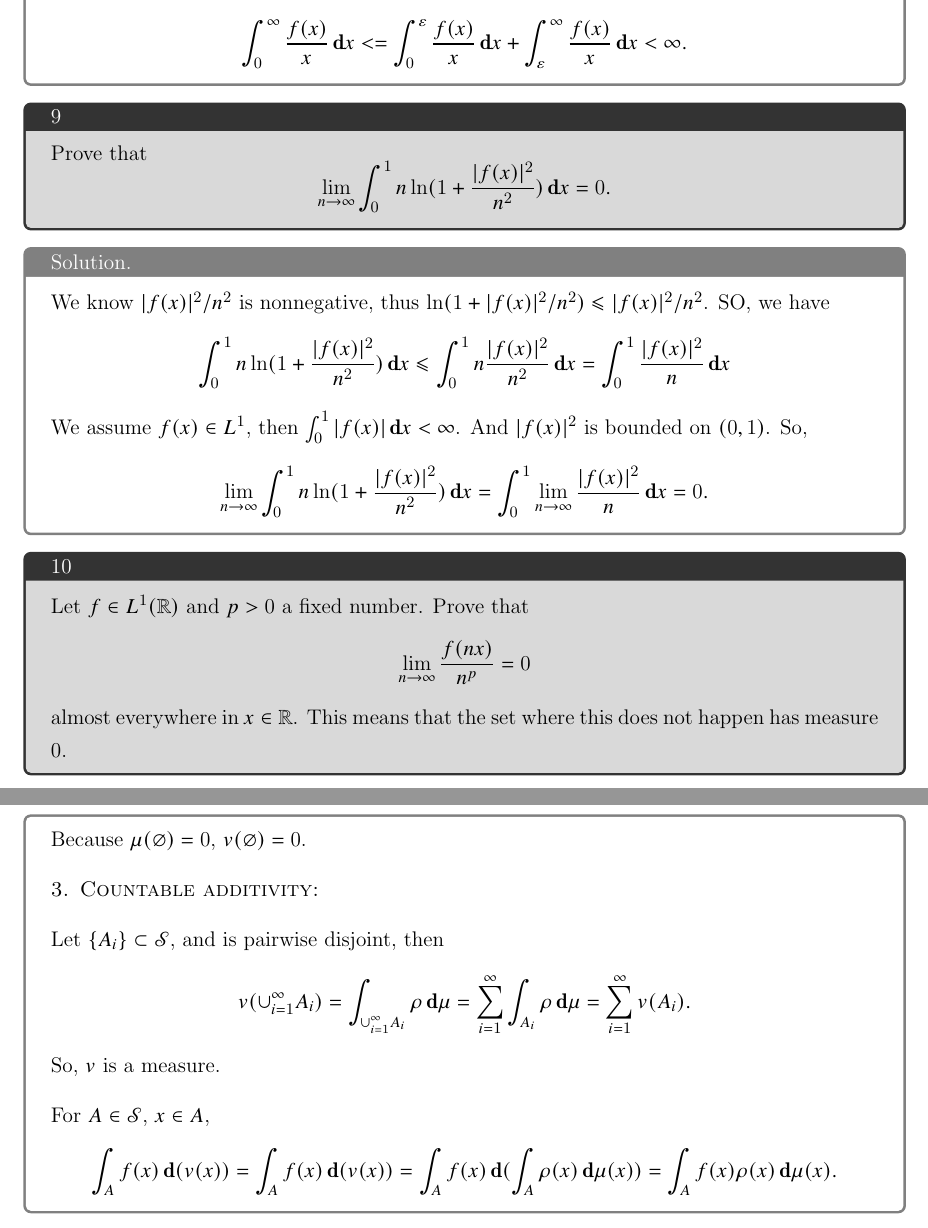
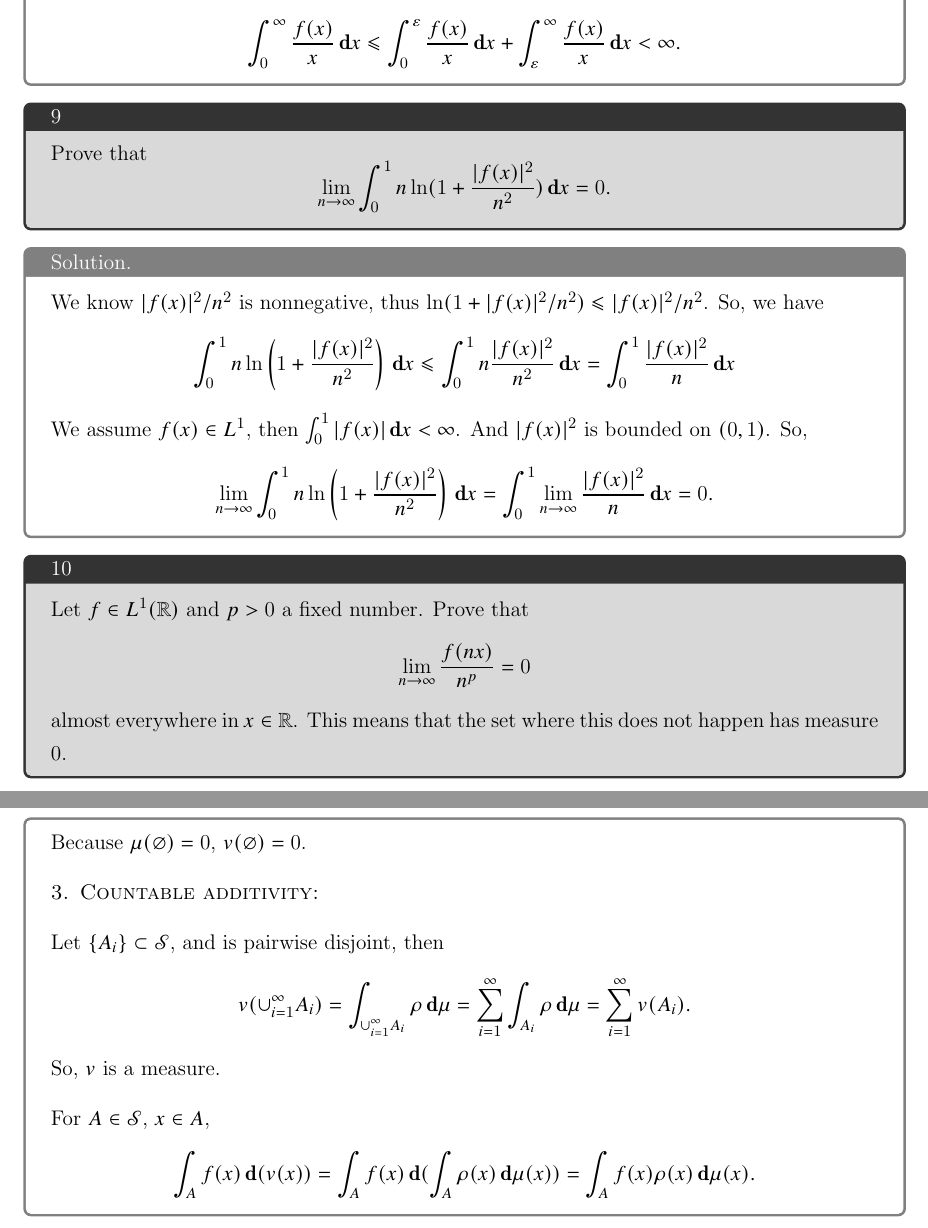
Before and after one commit to Addasecond86/MS-Stat-Tulane, a LaTeX problem sheet (Analysis/Hw4/hw4.tex): two parts of pages 6 and 8 of 8, joined at a grey line, cut so that both start at the same text. Compiled offline with pdfLaTeX.

Commit message:
交作业!

```diff
--- a/Analysis/Hw4/hw4.tex
+++ b/Analysis/Hw4/hw4.tex
@@ -33,7 +33,7 @@
 
 \title{\textsc{Analysis: Homework 4}}
 \author{\textsc{Zehao Wang}}
-\date{\emph{\today}}
+\date{\emph{November 3, 2021}}
 
 % \vspace{-30pt}
 
@@ -279,7 +279,7 @@
         \]
         Finally, we can get
         \[
-            \int_0^\infty\frac{f(x)}{x}\der x<=\int_0^\varepsilon\frac{f(x)}{x}\der x+\int_\varepsilon^\infty\frac{f(x)}{x}\der x<\infty.
+            \int_0^\infty\frac{f(x)}{x}\der x\leqslant\int_0^\varepsilon\frac{f(x)}{x}\der x+\int_\varepsilon^\infty\frac{f(x)}{x}\der x<\infty.
         \]
     \end{solution}
 
@@ -291,13 +291,13 @@
     \end{exercise}
 
     \begin{solution}
-        We know $|f(x)|^2/n^2$ is nonnegative, thus $\ln(1+|f(x)|^2/n^2)\leqslant |f(x)|^2/n^2$. SO, we have
+        We know $|f(x)|^2/n^2$ is nonnegative, thus $\ln(1+|f(x)|^2/n^2)\leqslant |f(x)|^2/n^2$. So, we have
         \[
-            \int_0^1n\ln(1+\frac{|f(x)|^2}{n^2})\der x\leqslant \int_0^1n\frac{|f(x)|^2}{n^2}\der x=\int_0^1\frac{|f(x)|^2}{n}\der x
+            \int_0^1n\ln\left(1+\frac{|f(x)|^2}{n^2}\right)\der x\leqslant \int_0^1n\frac{|f(x)|^2}{n^2}\der x=\int_0^1\frac{|f(x)|^2}{n}\der x
         \]
         We assume $f(x)\in L^1$, then $\int_0^1|f(x)|\der x<\infty$. And $|f(x)|^2$ is bounded on $(0,1)$. So,
         \[
-            \lim_{n\to \infty}\int_0^1 n\ln(1+\frac{|f(x)|^2}{n^2})\der x=\int_0^1\lim_{n\to \infty}\frac{|f(x)|^2}{n}\der x=0.
+            \lim_{n\to \infty}\int_0^1 n\ln\left(1+\frac{|f(x)|^2}{n^2}\right)\der x=\int_0^1\lim_{n\to \infty}\frac{|f(x)|^2}{n}\der x=0.
         \]
     \end{solution}
 
@@ -373,7 +373,7 @@
 
         For $A\in\mathscr{S}$, $x\in A$,
         \[
-            \int_Af(x)\der(v(x))=\int_Af(x)\der(v(x))=\int_Af(x)\der(\int_A\rho(x)\der \mu(x))=\int_Af(x)\rho(x)\der \mu(x).
+            \int_Af(x)\der(v(x))=\int_Af(x)\der(\int_A\rho(x)\der \mu(x))=\int_Af(x)\rho(x)\der \mu(x).
         \]
     \end{solution}
 
```
